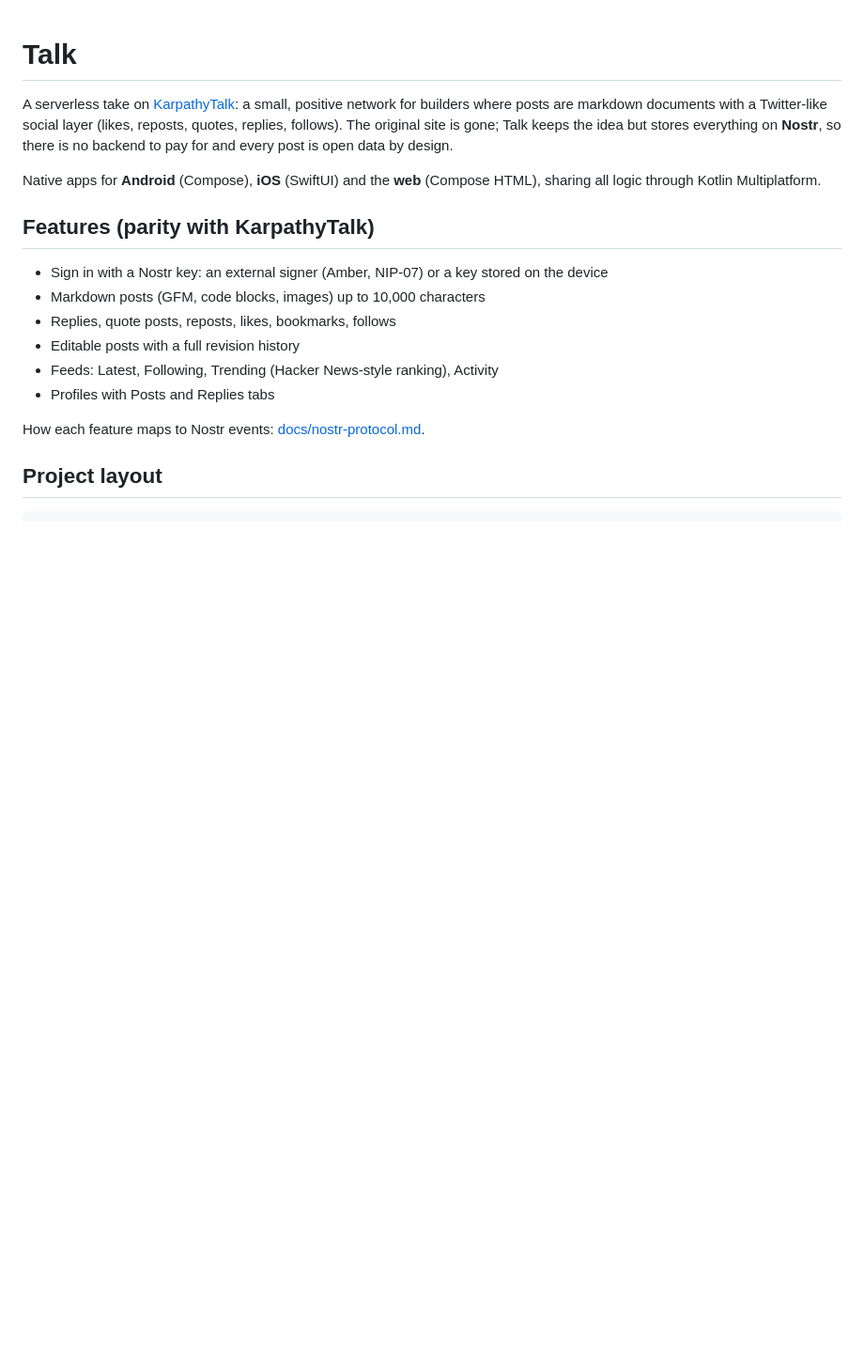
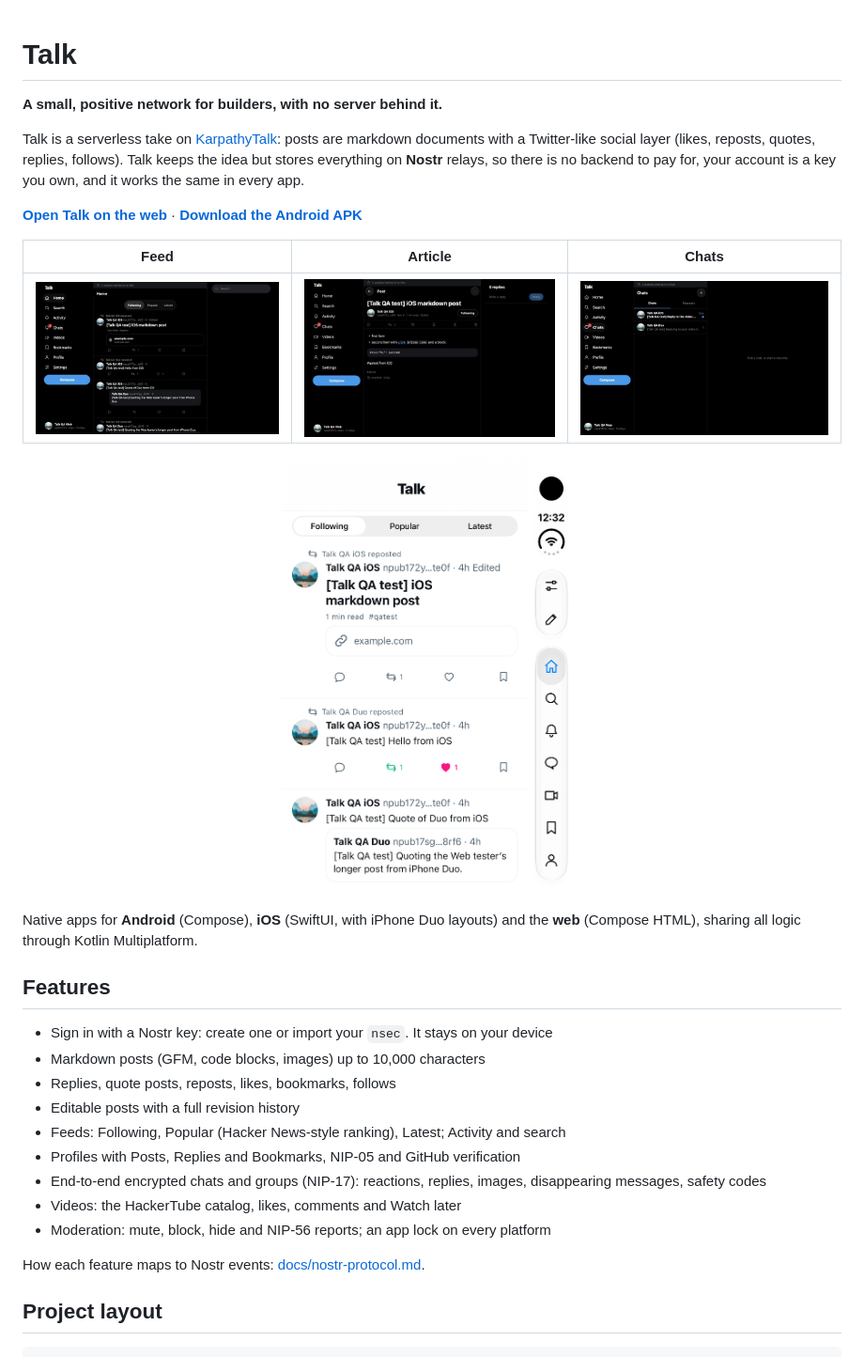
Before and after one commit to yet300/Talk, a Markdown page: README.md, the part around one of its changes. Shown at 94% size. Drawn GitHub-style; pictures changed too: docs/images/ios-duo-feed.png (added), docs/images/web-chats.png (added), docs/images/web-feed.png (added); blank space fills up the shorter version.

Commit message:
README: screenshots, features, getting started and contributing
Co-Authored-By: Claude Opus 5.5 <noreply@anthropic.com>

```diff
--- a/README.md
+++ b/README.md
@@ -1,21 +1,33 @@
 # Talk
 
-A serverless take on [KarpathyTalk](https://karpathytalk.com): a small, positive network for
-builders where posts are markdown documents with a Twitter-like social layer (likes, reposts,
-quotes, replies, follows). The original site is gone; Talk keeps the idea but stores everything
-on **Nostr**, so there is no backend to pay for and every post is open data by design.
+**A small, positive network for builders, with no server behind it.**
 
-Native apps for **Android** (Compose), **iOS** (SwiftUI) and the **web** (Compose HTML), sharing all
-logic through Kotlin Multiplatform.
+Talk is a serverless take on [KarpathyTalk](https://karpathytalk.com): posts are markdown documents with a
+Twitter-like social layer (likes, reposts, quotes, replies, follows). Talk keeps the idea but stores everything on
+**Nostr** relays, so there is no backend to pay for, your account is a key you own, and it works the same in every app.
 
-## Features (parity with KarpathyTalk)
+**[Open Talk on the web](https://yet300.github.io/Talk/)** · **[Download the Android APK](https://github.com/yet300/Talk/releases/latest)**
 
-- Sign in with a Nostr key: an external signer (Amber, NIP-07) or a key stored on the device
+| Feed | Article | Chats |
+|---|---|---|
+| ![The home feed on the web](docs/images/web-feed.png) | ![A markdown post on the web](docs/images/web-post.png) | ![Encrypted chats on the web](docs/images/web-chats.png) |
+
+<p align="center"><img src="docs/images/ios-duo-feed.png" alt="The feed on iPhone Duo" width="320"></p>
+
+Native apps for **Android** (Compose), **iOS** (SwiftUI, with iPhone Duo layouts) and the **web** (Compose HTML), sharing
+all logic through Kotlin Multiplatform.
+
+## Features
+
+- Sign in with a Nostr key: create one or import your `nsec`. It stays on your device
 - Markdown posts (GFM, code blocks, images) up to 10,000 characters
 - Replies, quote posts, reposts, likes, bookmarks, follows
 - Editable posts with a full revision history
-- Feeds: Latest, Following, Trending (Hacker News-style ranking), Activity
-- Profiles with Posts and Replies tabs
+- Feeds: Following, Popular (Hacker News-style ranking), Latest; Activity and search
+- Profiles with Posts, Replies and Bookmarks, NIP-05 and GitHub verification
+- End-to-end encrypted chats and groups (NIP-17): reactions, replies, images, disappearing messages, safety codes
+- Videos: the HackerTube catalog, likes, comments and Watch later
+- Moderation: mute, block, hide and NIP-56 reports; an app lock on every platform
 
 How each feature maps to Nostr events: [docs/nostr-protocol.md](docs/nostr-protocol.md).
 
```
Also changed, not shown: other parts of README.md (+43 -7 lines).
